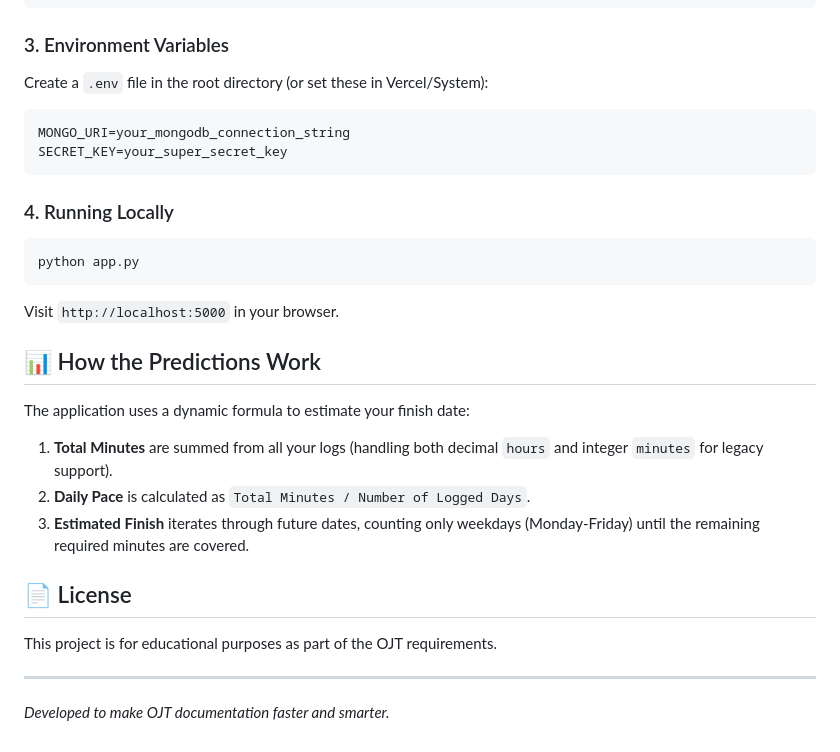
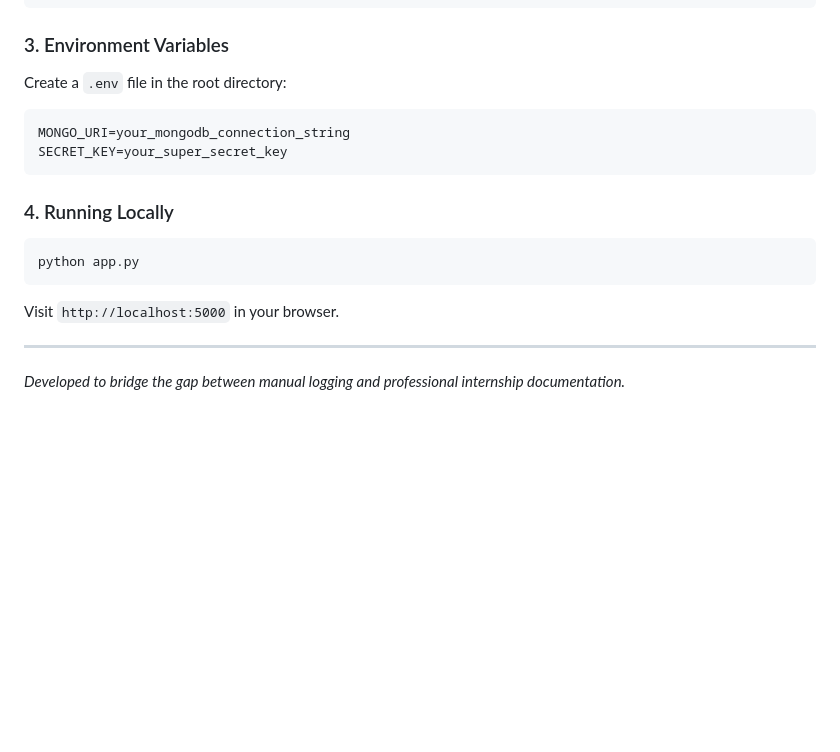
Before and after one commit to Amitred11/ojt, a Markdown page: README.md, the part around one of its changes. Rendered like a GitHub page; blank space fills up the shorter version.

````diff
--- a/README.md
+++ b/README.md
@@ -90,7 +89,7 @@ pip install -r requirements.txt
 ```
 
 ### 3. Environment Variables
-Create a `.env` file in the root directory (or set these in Vercel/System):
+Create a `.env` file in the root directory:
 ```env
 MONGO_URI=your_mongodb_connection_string
 SECRET_KEY=your_super_secret_key
@@ -102,14 +101,5 @@ python app.py
 ```
 Visit `http://localhost:5000` in your browser.
 
-## 📊 How the Predictions Work
-The application uses a dynamic formula to estimate your finish date:
-1. **Total Minutes** are summed from all your logs (handling both decimal `hours` and integer `minutes` for legacy support).
-2. **Daily Pace** is calculated as `Total Minutes / Number of Logged Days`.
-3. **Estimated Finish** iterates through future dates, counting only weekdays (Monday-Friday) until the remaining required minutes are covered.
-
-## 📄 License
-This project is for educational purposes as part of the OJT requirements.
-
 ---
-*Developed to make OJT documentation faster and smarter.*
+*Developed to bridge the gap between manual logging and professional internship documentation.*
````
Also changed, not shown: other parts of README.md (+45 -46 lines).
